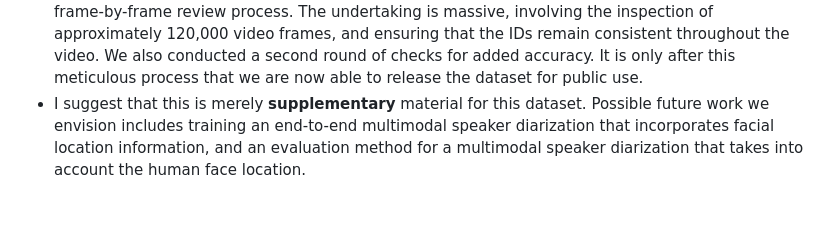
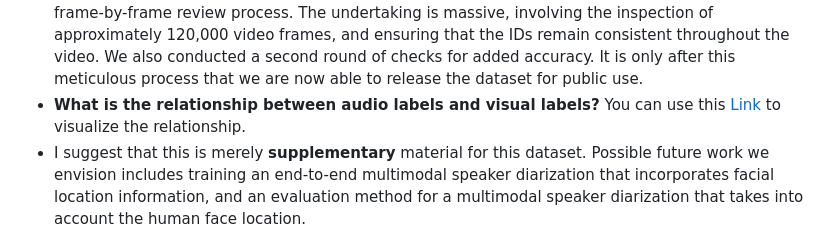
Before and after one commit to X-LANCE/MSDWILD, a Markdown page: README.md, the part around the change. Rendered like a GitHub page; blank space fills up the shorter version.

Commit message:
add Visualization

```diff
--- a/README.md
+++ b/README.md
@@ -98,6 +98,7 @@ Move the `slider` to preview the positions and ID information of faces on differ
 * The result can `not` directly converted to exactly the same [RTTM](./rttms/all.rttm) as some duration or face ids are adjusted and off-screen speech is not included in this part. By the way, the facial identification in each video is unique and also differs from the identifiers in [RTTM](./rttms/all.rttm) mentioned above.
 * Different from the above-mentioned cropped face, the annotation here is for the bounding box of the unprocessed face in the original video.
 * **Why are we releasing it now?** Our initial experiments were conducted using a training set based on cropped faces. However, we realized that facial tagging is extremely important for multi-modal speaker diarization. Consequently, following the publication of our work, we decided to embark on a frame-by-frame review process. The undertaking is massive, involving the inspection of approximately 120,000 video frames, and ensuring that the IDs remain consistent throughout the video. We also conducted a second round of checks for added accuracy.  It is only after this meticulous process that we are now able to release the dataset for public use.
+* **What is the relationship between audio labels and visual labels?** You can use this [Link](https://github.com/X-LANCE/MSDWILD/tree/master/visualization) to visualize the relationship.
 * I suggest that this is merely **supplementary** material for this dataset. Possible future work we envision includes training an end-to-end multimodal speaker diarization that incorporates facial location information, and an evaluation method for a multimodal speaker diarization that takes into account the human face location.
 
 
```
